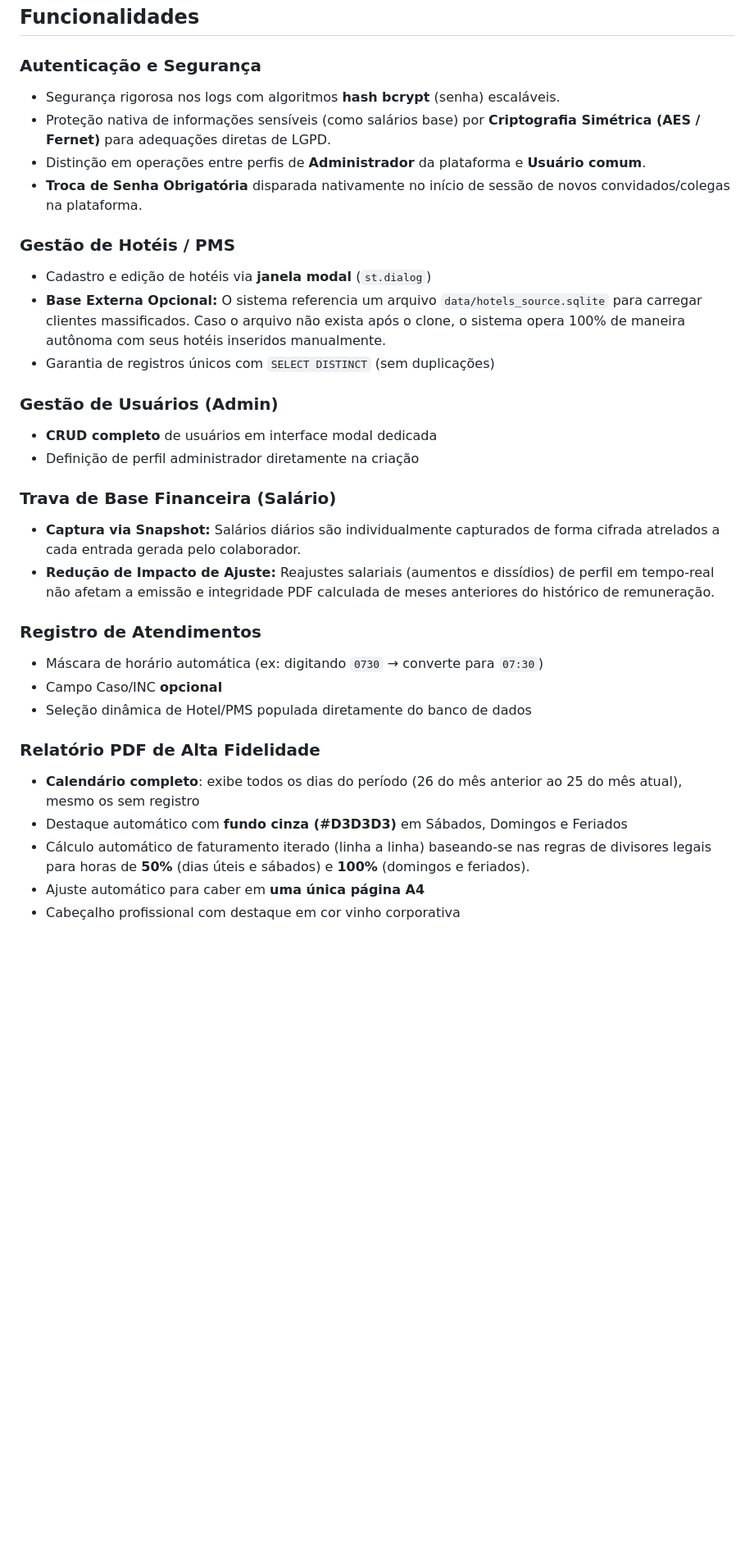
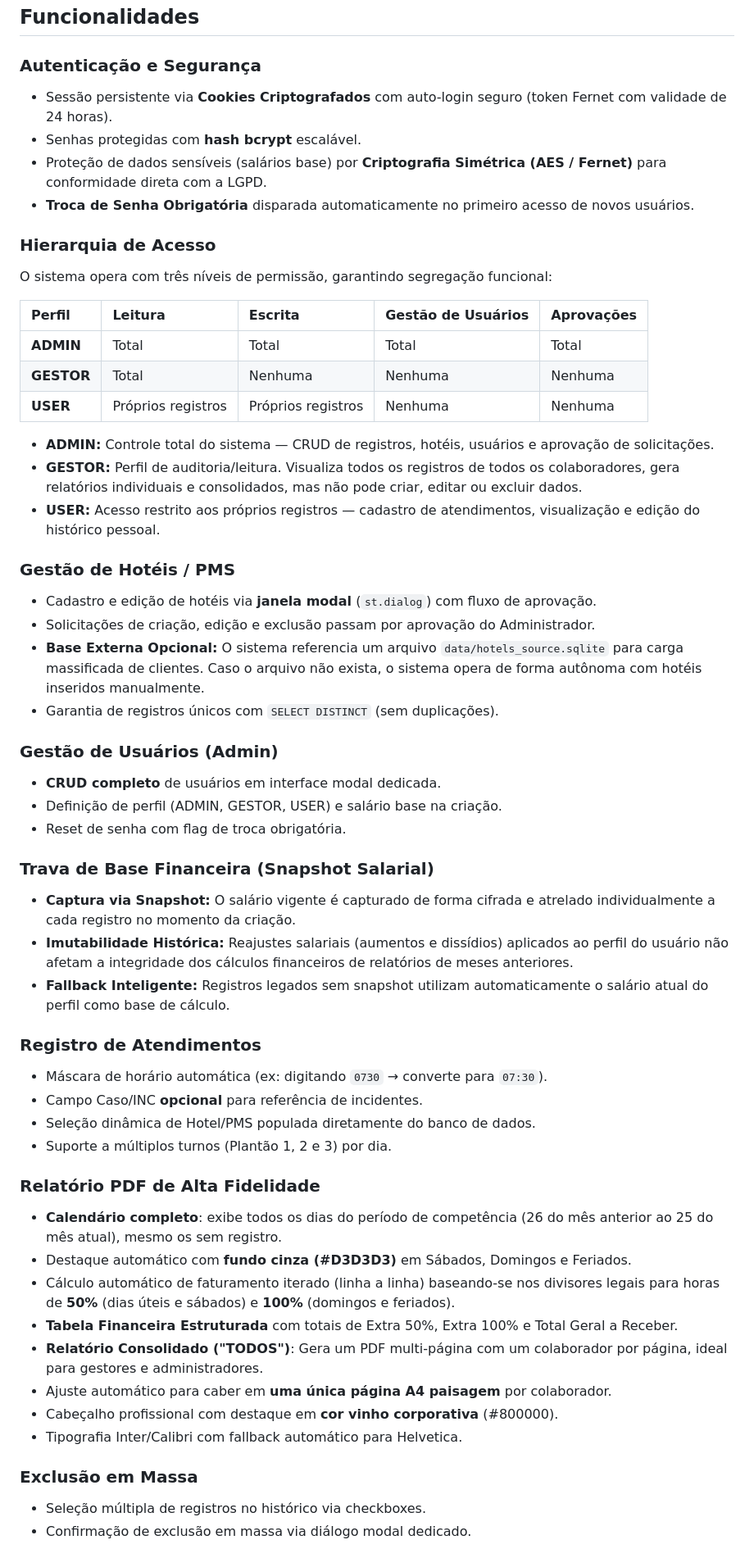
Before and after one commit to caiquenovaes1994/HorasExtras, a Markdown page: README.md, the part around one of its changes. Shown at 82% size. Drawn GitHub-style; blank space fills up the shorter version.

Commit message:
docs: update README with new access hierarchy, security features, and project structure details

```diff
--- a/README.md
+++ b/README.md
@@ -34,37 +35,64 @@ O sistema gerencia todo o fluxo: desde o registro do chamado até a geração do
 
 ### Autenticação e Segurança
 
-- Segurança rigorosa nos logs com algoritmos **hash bcrypt** (senha) escaláveis.
-- Proteção nativa de informações sensíveis (como salários base) por **Criptografia Simétrica (AES / Fernet)** para adequações diretas de LGPD.
-- Distinção em operações entre perfis de **Administrador** da plataforma e **Usuário comum**.
-- **Troca de Senha Obrigatória** disparada nativamente no início de sessão de novos convidados/colegas na plataforma.
+- Sessão persistente via **Cookies Criptografados** com auto-login seguro (token Fernet com validade de 24 horas).
+- Senhas protegidas com **hash bcrypt** escalável.
+- Proteção de dados sensíveis (salários base) por **Criptografia Simétrica (AES / Fernet)** para conformidade direta com a LGPD.
+- **Troca de Senha Obrigatória** disparada automaticamente no primeiro acesso de novos usuários.
+
+### Hierarquia de Acesso
+
+O sistema opera com três níveis de permissão, garantindo segregação funcional:
+
+| Perfil | Leitura | Escrita | Gestão de Usuários | Aprovações |
+| :--- | :--- | :--- | :--- | :--- |
+| **ADMIN** | Total | Total | Total | Total |
+| **GESTOR** | Total | Nenhuma | Nenhuma | Nenhuma |
+| **USER** | Próprios registros | Próprios registros | Nenhuma | Nenhuma |
+
+- **ADMIN:** Controle total do sistema — CRUD de registros, hotéis, usuários e aprovação de solicitações.
+- **GESTOR:** Perfil de auditoria/leitura. Visualiza todos os registros de todos os colaboradores, gera relatórios individuais e consolidados, mas não pode criar, editar ou excluir dados.
+- **USER:** Acesso restrito aos próprios registros — cadastro de atendimentos, visualização e edição do histórico pessoal.
 
 ### Gestão de Hotéis / PMS
 
-- Cadastro e edição de hotéis via **janela modal** (`st.dialog`)
-- **Base Externa Opcional:** O sistema referencia um arquivo `data/hotels_source.sqlite` para carregar clientes massificados. Caso o arquivo não exista após o clone, o sistema opera 100% de maneira autônoma com seus hotéis inseridos manualmente.
-- Garantia de registros únicos com `SELECT DISTINCT` (sem duplicações)
+- Cadastro e edição de hotéis via **janela modal** (`st.dialog`) com fluxo de aprovação.
+- Solicitações de criação, edição e exclusão passam por aprovação do Administrador.
+- **Base Externa Opcional:** O sistema referencia um arquivo `data/hotels_source.sqlite` para carga massificada de clientes. Caso o arquivo não exista, o sistema opera de forma autônoma com hotéis inseridos manualmente.
+- Garantia de registros únicos com `SELECT DISTINCT` (sem duplicações).
 
 ### Gestão de Usuários (Admin)
 
-- **CRUD completo** de usuários em interface modal dedicada
-- Definição de perfil administrador diretamente na criação
+- **CRUD completo** de usuários em interface modal dedicada.
+- Definição de perfil (ADMIN, GESTOR, USER) e salário base na criação.
+- Reset de senha com flag de troca obrigatória.
 
-### Trava de Base Financeira (Salário)
+### Trava de Base Financeira (Snapshot Salarial)
 
-- **Captura via Snapshot:** Salários diários são individualmente capturados de forma cifrada atrelados a cada entrada gerada pelo colaborador.
-- **Redução de Impacto de Ajuste:** Reajustes salariais (aumentos e dissídios) de perfil em tempo-real não afetam a emissão e integridade PDF calculada de meses anteriores do histórico de remuneração.
+- **Captura via Snapshot:** O salário vigente é capturado de forma cifrada e atrelado individualmente a cada registro no momento da criação.
+- **Imutabilidade Histórica:** Reajustes salariais (aumentos e dissídios) aplicados ao perfil do usuário não afetam a integridade dos cálculos financeiros de relatórios de meses anteriores.
+- **Fallback Inteligente:** Registros legados sem snapshot utilizam automaticamente o salário atual do perfil como base de cálculo.
 
 ### Registro de Atendimentos
 
-- Máscara de horário automática (ex: digitando `0730` → converte para `07:30`)
-- Campo Caso/INC **opcional**
-- Seleção dinâmica de Hotel/PMS populada diretamente do banco de dados
+- Máscara de horário automática (ex: digitando `0730` → converte para `07:30`).
+- Campo Caso/INC **opcional** para referência de incidentes.
+- Seleção dinâmica de Hotel/PMS populada diretamente do banco de dados.
+- Suporte a múltiplos turnos (Plantão 1, 2 e 3) por dia.
 
 ### Relatório PDF de Alta Fidelidade
 
-- **Calendário completo**: exibe todos os dias do período (26 do mês anterior ao 25 do mês atual), mesmo os sem registro
-- Destaque automático com **fundo cinza (#D3D3D3)** em Sábados, Domingos e Feriados
-- Cálculo automático de faturamento iterado (linha a linha) baseando-se nas regras de divisores legais para horas de **50%** (dias úteis e sábados) e **100%** (domingos e feriados).
-- Ajuste automático para caber em **uma única página A4**
-- Cabeçalho profissional com destaque em cor vinho corporativa
+- **Calendário completo**: exibe todos os dias do período de competência (26 do mês anterior ao 25 do mês atual), mesmo os sem registro.
+- Destaque automático com **fundo cinza (#D3D3D3)** em Sábados, Domingos e Feriados.
+- Cálculo automático de faturamento iterado (linha a linha) baseando-se nos divisores legais para horas de **50%** (dias úteis e sábados) e **100%** (domingos e feriados).
+- **Tabela Financeira Estruturada** com totais de Extra 50%, Extra 100% e Total Geral a Receber.
+- **Relatório Consolidado ("TODOS")**: Gera um PDF multi-página com um colaborador por página, ideal para gestores e administradores.
+- Ajuste automático para caber em **uma única página A4 paisagem** por colaborador.
+- Cabeçalho profissional com destaque em **cor vinho corporativa** (#800000).
+- Tipografia Inter/Calibri com fallback automático para Helvetica.
+
+### Exclusão em Massa
+
+- Seleção múltipla de registros no histórico via checkboxes.
+- Confirmação de exclusão em massa via diálogo modal dedicado.
+
```
Also changed, not shown: other parts of README.md (+20 -11 lines).
